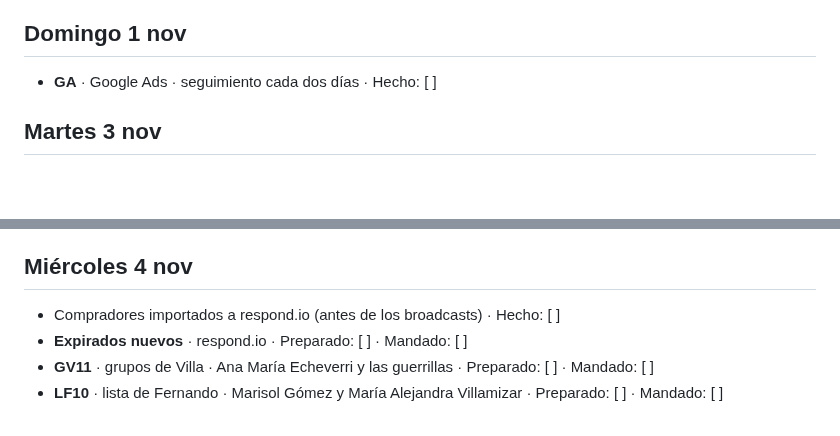
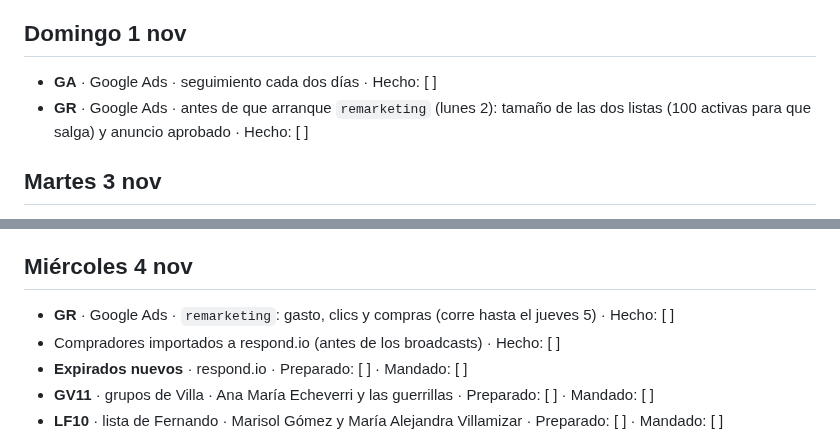
Before and after one commit to juan-osorio15/testigos-web, a Markdown page: docs/campanas/checklist-diario.md, 2 parts joined by grey strips. Drawn GitHub-style; blank space fills up the shorter version.

Commit message:
Google Ads: retargeting en Demand Gen (remarketing), 80.000 del 2 al 5 de noviembre
Co-Authored-By: Claude Opus 5.5 <noreply@anthropic.com>

```diff
--- a/docs/campanas/checklist-diario.md
+++ b/docs/campanas/checklist-diario.md
@@ -69,6 +69,7 @@ Desde hoy, revisar en Pretix que lo que nombra cada plantilla siga a la venta.
 ## Domingo 1 nov
 
 - **GA** · Google Ads · seguimiento cada dos días · Hecho: [ ]
+- **GR** · Google Ads · antes de que arranque `remarketing` (lunes 2): tamaño de las dos listas (100 activas para que salga) y anuncio aprobado · Hecho: [ ]
 
 ## Martes 3 nov
 
@@ -83,6 +84,7 @@ Desde hoy, revisar en Pretix que lo que nombra cada plantilla siga a la venta.
 
 ## Miércoles 4 nov
 
+- **GR** · Google Ads · `remarketing`: gasto, clics y compras (corre hasta el jueves 5) · Hecho: [ ]
 - Compradores importados a respond.io (antes de los broadcasts) · Hecho: [ ]
 - **Expirados nuevos** · respond.io · Preparado: [ ] · Mandado: [ ]
 - **GV11** · grupos de Villa · Ana María Echeverri y las guerrillas · Preparado: [ ] · Mandado: [ ]
```
Also changed, not shown: 2 other files.
